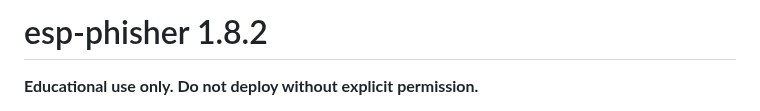
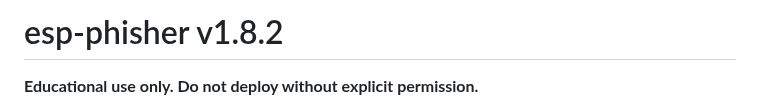
Before and after one commit to socalit/esp_phisher, a Markdown page: README.md, the part around the change. GitHub-like rendering.

```diff
--- a/README.md
+++ b/README.md
@@ -1,4 +1,4 @@
-# esp-phisher 1.8.2
+# esp-phisher v1.8.2
 
 **Educational use only. Do not deploy without explicit permission.**
 
```
